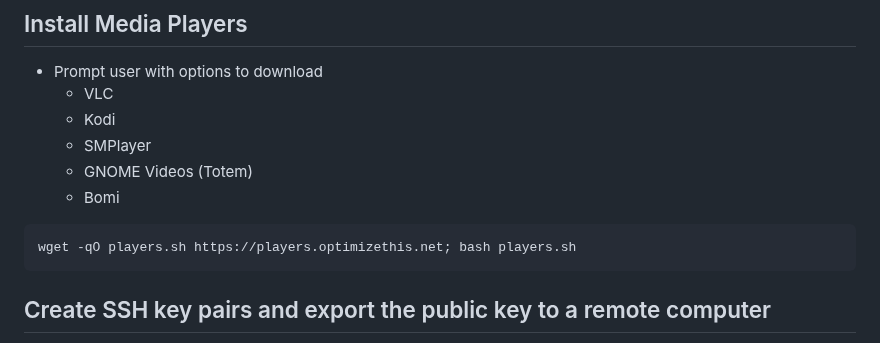
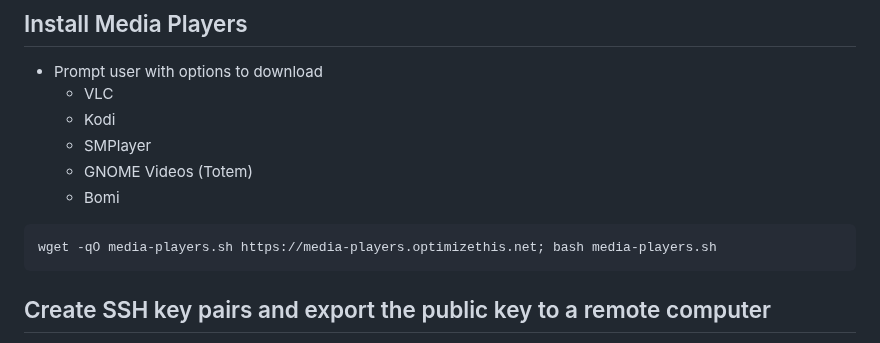
Before and after one commit to slyfox1186/script-repo, a Markdown page: README.md, the part around the change. GitHub-like rendering.

````diff
--- a/README.md
+++ b/README.md
@@ -68,7 +68,7 @@ wget -qO ff.sh https://ff.optimizethis.net; bash ff.sh
     - GNOME Videos (Totem)
     - Bomi
 ```
-wget -qO players.sh https://players.optimizethis.net; bash players.sh
+wget -qO media-players.sh https://media-players.optimizethis.net; bash media-players.sh
 ```
 
 ## Create SSH key pairs and export the public key to a remote computer
````
